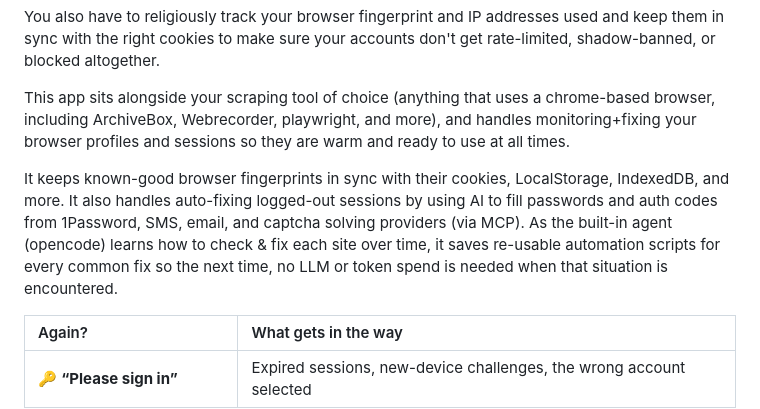
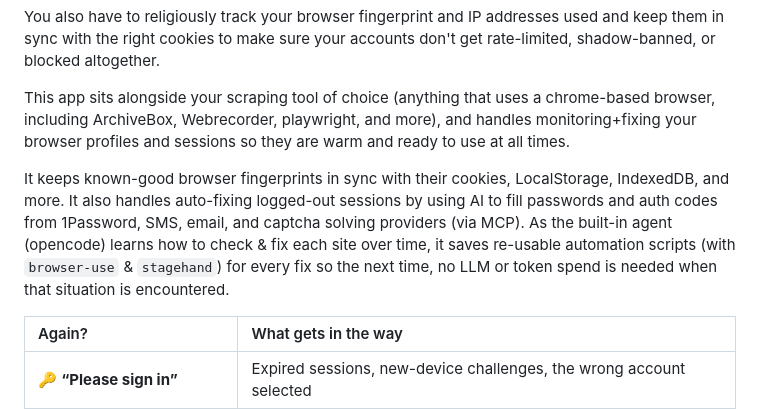
Before and after one commit to ArchiveBox/browser-session-autohealer, a Markdown page: README.md, the part around the change. GitHub-like rendering.

Commit message:
Enhance README with automation script details
Updated the description of the app's functionality to include details about reusable automation scripts.

```diff
--- a/README.md
+++ b/README.md
@@ -27,7 +27,7 @@ You also have to religiously track your browser fingerprint and IP addresses use
 
 This app sits alongside your scraping tool of choice (anything that uses a chrome-based browser, including ArchiveBox, Webrecorder, playwright, and more), and handles monitoring+fixing your browser profiles and sessions so they are warm and ready to use at all times.
 
-It keeps known-good browser fingerprints in sync with their cookies, LocalStorage, IndexedDB, and more. It also handles auto-fixing logged-out sessions by using AI to fill passwords and auth codes from 1Password, SMS, email, and captcha solving providers (via MCP). As the built-in agent (opencode) learns how to check & fix each site over time, it saves re-usable automation scripts for every common fix so the next time, no LLM or token spend is needed when that situation is encountered.
+It keeps known-good browser fingerprints in sync with their cookies, LocalStorage, IndexedDB, and more. It also handles auto-fixing logged-out sessions by using AI to fill passwords and auth codes from 1Password, SMS, email, and captcha solving providers (via MCP). As the built-in agent (opencode) learns how to check & fix each site over time, it saves re-usable automation scripts (with `browser-use` & `stagehand`) for every fix so the next time, no LLM or token spend is needed when that situation is encountered.
 
 | Again? | What gets in the way |
 | :--- | :--- |
```
